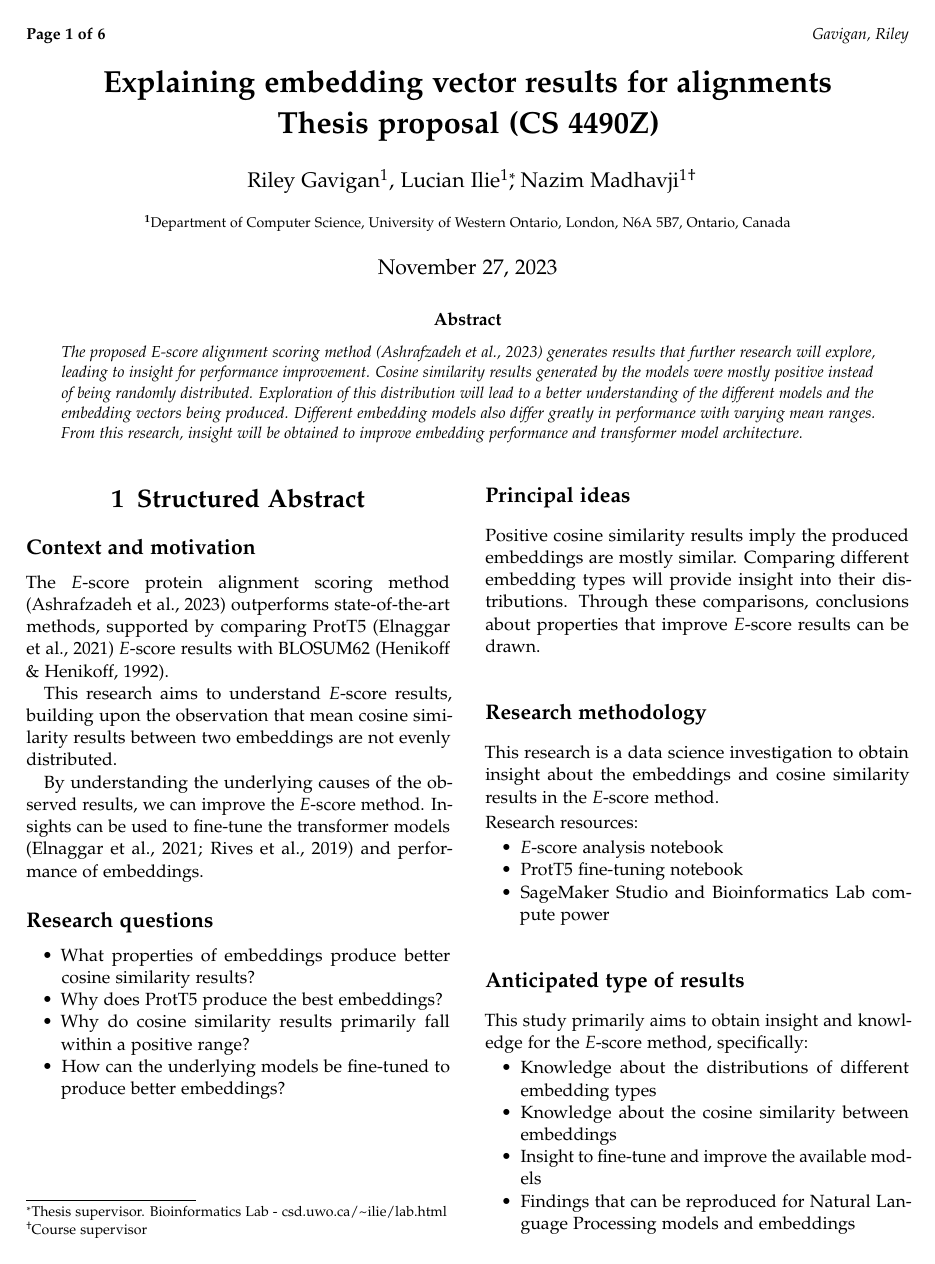
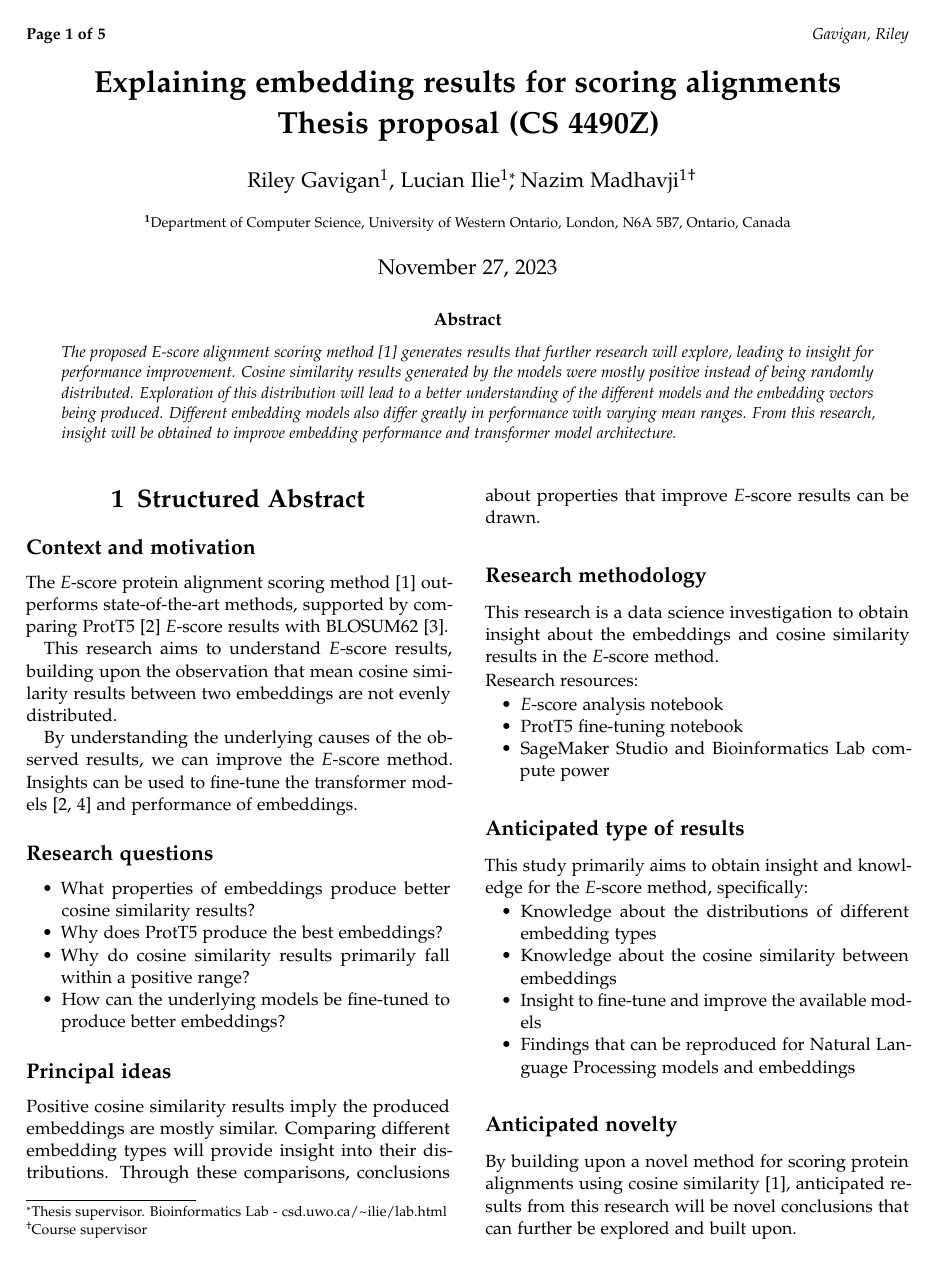
Before and after one commit to rgavigan/e-score, a LaTeX document (proposal/proposal.tex, which reads proposal/journalArticle.cls): page 1 of 6 before the commit and page 1 of 5 after it. Compiled offline with pdfLaTeX.

Commit message:
modifications

```diff
--- a/proposal/journalArticle.cls
+++ b/proposal/journalArticle.cls
@@ -152,21 +152,21 @@
 %	BIBLIOGRAPHY
 %---------------------------------------------
 
+% \usepackage[
+% 	backend=biber, % Use the biber backend for compiling the bibliography
+% 	citestyle=authoryear, % In-text citation style for APA, numeric otherwise
+% 	bibstyle=numeric, % Bibliography style
+% 	sorting=nty, % Order references by name/title/year, set to none to do it in order they appear
+%         style=apa % Override to APA for submission
+% ]{biblatex}
+
+% The Superior Way to Format Bibliography (Not for submission cause of requirements)
 \usepackage[
 	backend=biber, % Use the biber backend for compiling the bibliography
-	citestyle=authoryear, % In-text citation style for APA, numeric otherwise
+	citestyle=numeric, % In-text citation style for APA, numeric otherwise
 	bibstyle=numeric, % Bibliography style
-	sorting=nty, % Order references by name/title/year, set to none to do it in order they appear
-        style=apa % Override to APA for submission
+	sorting=none, % Order references by name/title/year, set to none to do it in order they appear
 ]{biblatex}
-
-% The Superior Way to Format Bibliography (Not for submission cause of requirements)
-% \usepackage[
-% 	backend=biber, % Use the biber backend for compiling the bibliography
-% 	citestyle=numeric, % In-text citation style for APA, numeric otherwise
-% 	bibstyle=numeric, % Bibliography style
-% 	sorting=none, % Order references by name/title/year, set to none to do it in order they appear
-% ]{biblatex}
 
 %---------------------------------------------
 %	TABLES
--- a/proposal/proposal.tex
+++ b/proposal/proposal.tex
@@ -22,7 +22,7 @@
 %---------------------------------------------
 %	TITLE SECTION
 %---------------------------------------------
-\title{Explaining embedding vector results for alignments\\ Thesis proposal (CS 4490Z)}
+\title{Explaining embedding results for scoring alignments\\ Thesis proposal (CS 4490Z)}
 
 % Authors are listed in a comma-separated list with superscript numbers indicating affiliations
 % \thanks{} is used for any text that should be placed in a footnote on the first page, such as the corresponding author's email, journal acceptance dates, a copyright/license notice, keywords, etc
@@ -139,7 +139,7 @@ The embeddings produced for a model, calculated in Equation \ref{eq:embedding},
     \label{eq:embedding}
 \end{equation}
 
-Calculating the cosine similarity between two vectors \(B = (B_i)_{i=1..n}\) is shown in Equation \ref{eq:cossim}.
+Calculating the cosine similarity between two vectors \(A = (A_i)_{i=1..n}\) and \(B = (B_i)_{i=1..n}\) is shown in Equation \ref{eq:cossim}.
 
 \begin{equation}
 	CosSim(A, B) = cos(\theta) \equiv \frac{A \cdot B}{\Vert A \Vert \Vert B \Vert} \equiv \frac{\sum\limits_{i=1}^{n} A_iB_i}{\sqrt{\sum\limits_{i=1}^{n} A_i^2}\sqrt{\sum\limits_{i=1}^{n} B_i^2}}
```
Also changed, not shown: proposal/Proposal_Riley_Gavigan.pdf (added), proposal/proposal.pdf (added).
